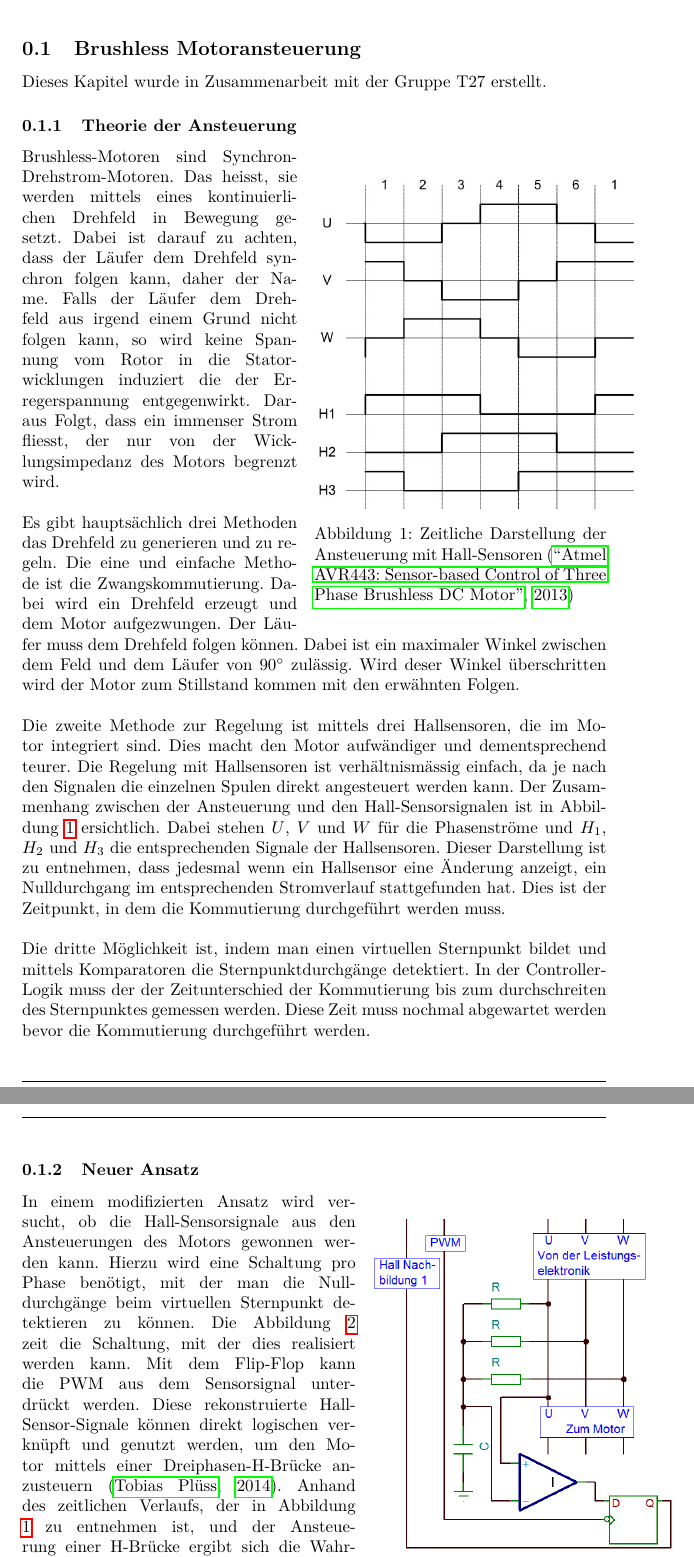
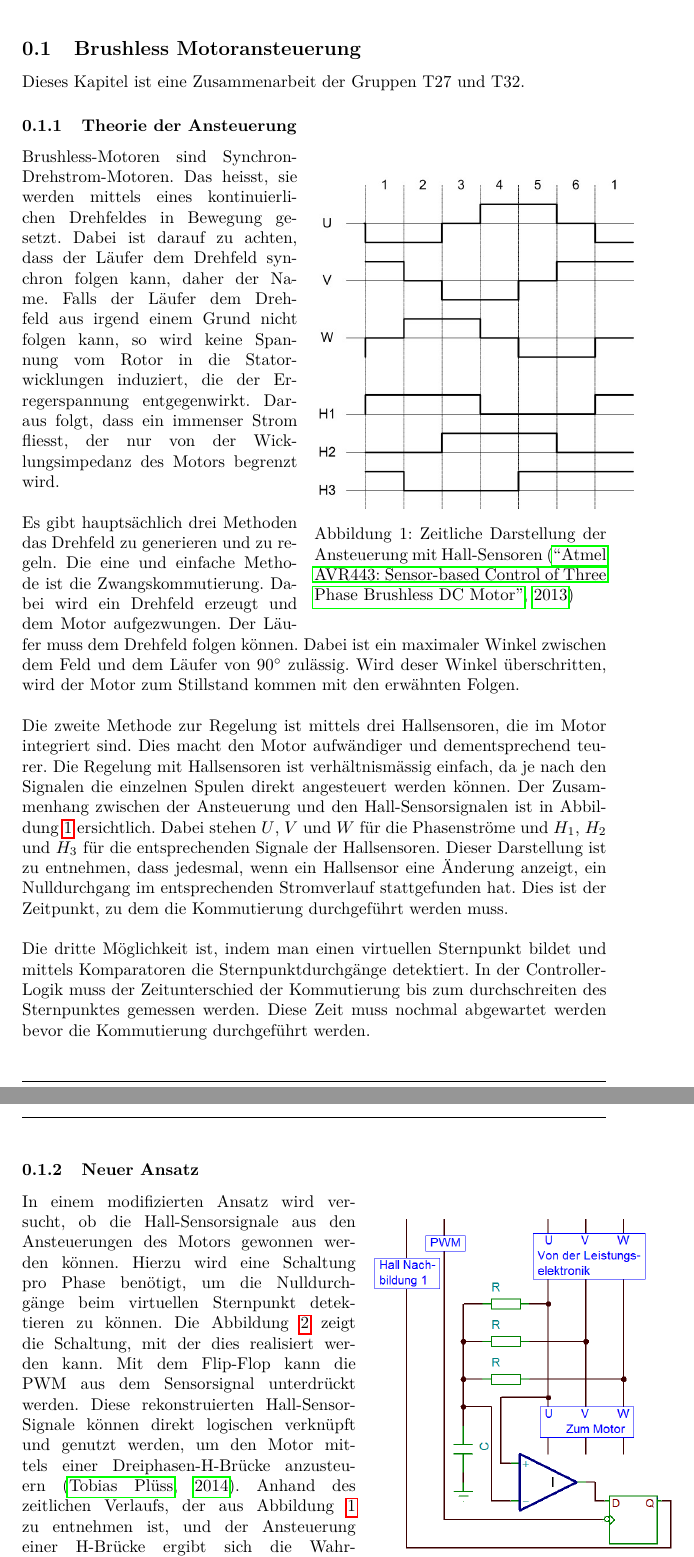
Before and after one commit to pren-et/bldc, a LaTeX document (doc/doc.tex, which reads doc/src/Ansteuerung.tex): two parts of pages 3 and 4 of 6, joined at a grey line, cut so that both start at the same text. Compiled offline with pdfLaTeX.

Commit message:
Kleine Ergänzungen und Korrekturen

```diff
--- a/doc/doc.tex
+++ b/doc/doc.tex
@@ -5,6 +5,8 @@
 \title{Dokumentation BLDC}
 \newcommand{\BrushlessPath}{src}
 \newcommand{\DasAndereTeam}{T27 }
+\newcommand{\BLDCTeams}{T27 und T32}
+\newcommand{\BLDCcollab}{Dieses Kapitel ist eine Zusammenarbeit der Gruppen \BLDCTeams. }
 
 \begin{document}
 
--- a/doc/src/Ansteuerung.tex
+++ b/doc/src/Ansteuerung.tex
@@ -1,19 +1,52 @@
 \subsection{Brushless Motoransteuerung}
-    Dieses Kapitel wurde in Zusammenarbeit mit der Gruppe \DasAndereTeam erstellt.
+    % Dieses Kapitel ist eine Zusammenarbeit der Gruppen \BLDCTeams.
+    \BLDCcollab
     \subsubsection{Theorie der Ansteuerung}
         \begin{wrapfigure}{r}{0.50\textwidth}
            	\includegraphics[scale=0.45]{\BrushlessPath/Bilder/ZeitlicheHallSensorAnsteuerung.jpg}
-           	\caption[Zeitliche Darstellung der Ansteuerung mit Hall-Sensoren]{Zeitliche Darstellung der Ansteuerung mit Hall-Sensoren \cite{AppNote:BrushlessuC}}
+           	\caption[Zeitliche Darstellung der Ansteuerung mit
+                Hall-Sensoren]{Zeitliche Darstellung der Ansteuerung mit
+                Hall-Sensoren \cite{AppNote:BrushlessuC}}
            	\centering
             \label{abb:ZeitlicheAnsteuerungBrushlessMotor}
         \end{wrapfigure}
-        Brushless-Motoren sind Synchron-Drehstrom-Motoren. Das heisst, sie werden mittels eines kontinuierlichen Drehfeld in Bewegung gesetzt. Dabei ist darauf zu achten, dass der Läufer dem Drehfeld synchron folgen kann, daher der Name. Falls der Läufer dem Drehfeld aus irgend einem Grund nicht folgen kann, so wird keine Spannung vom Rotor in die Statorwicklungen induziert die der Erregerspannung entgegenwirkt. Daraus Folgt, dass ein immenser Strom fliesst, der nur von der Wicklungsimpedanz des Motors begrenzt wird.\\
+        Brushless-Motoren sind Synchron-Drehstrom-Motoren. Das heisst, sie
+        werden mittels eines kontinuierlichen Drehfeldes in Bewegung gesetzt.
+        Dabei ist darauf zu achten, dass der Läufer dem Drehfeld synchron
+        folgen kann, daher der Name. Falls der Läufer dem Drehfeld aus irgend
+        einem Grund nicht folgen kann, so wird keine Spannung vom Rotor in die
+        Statorwicklungen induziert, die der Erregerspannung entgegenwirkt.
+        Daraus folgt, dass ein immenser Strom fliesst, der nur von der
+        Wicklungsimpedanz des Motors begrenzt wird.\\
         \\
-        Es gibt hauptsächlich drei Methoden das Drehfeld zu generieren und zu regeln. Die eine und einfache Methode ist die Zwangskommutierung. Dabei wird ein Drehfeld erzeugt und dem Motor aufgezwungen. Der Läufer muss dem Drehfeld folgen können. Dabei ist ein maximaler Winkel zwischen dem Feld und dem Läufer von 90$^\circ$  zulässig. Wird deser Winkel überschritten wird der Motor zum Stillstand kommen mit den erwähnten Folgen.\\
+        Es gibt hauptsächlich drei Methoden das Drehfeld zu generieren und zu
+        regeln. Die eine und einfache Methode ist die Zwangskommutierung.
+        Dabei wird ein Drehfeld erzeugt und dem Motor aufgezwungen. Der Läufer
+        muss dem Drehfeld folgen können. Dabei ist ein maximaler Winkel
+        zwischen dem Feld und dem Läufer von 90$^\circ$ zulässig. Wird deser
+        Winkel überschritten, wird der Motor zum Stillstand kommen mit den
+        erwähnten Folgen.\\
         \\
-        Die zweite Methode zur Regelung ist mittels drei Hallsensoren, die im Motor integriert sind. Dies macht den Motor aufwändiger und dementsprechend teurer. Die Regelung mit Hallsensoren ist verhältnismässig einfach, da je nach den Signalen die einzelnen Spulen direkt angesteuert werden kann. Der Zusammenhang zwischen der Ansteuerung und den Hall-Sensorsignalen ist in Abbildung \ref{abb:ZeitlicheAnsteuerungBrushlessMotor} ersichtlich. Dabei stehen $U$, $V$ und $W$ für die Phasenströme und $H_1$, $H_2$ und $H_3$ die entsprechenden Signale der Hallsensoren. Dieser Darstellung ist zu entnehmen, dass jedesmal wenn ein Hallsensor eine Änderung anzeigt, ein Nulldurchgang im entsprechenden Stromverlauf stattgefunden hat. Dies ist der Zeitpunkt, in dem die Kommutierung durchgeführt werden muss.\\
+        Die zweite Methode zur Regelung ist mittels drei Hallsensoren, die im
+        Motor integriert sind. Dies macht den Motor aufwändiger und
+        dementsprechend teurer. Die Regelung mit Hallsensoren ist
+        verhältnismässig einfach, da je nach den Signalen die einzelnen Spulen
+        direkt angesteuert werden können. Der Zusammenhang zwischen der
+        Ansteuerung und den Hall-Sensorsignalen ist in Abbildung
+        \ref{abb:ZeitlicheAnsteuerungBrushlessMotor} ersichtlich. Dabei stehen
+        $U$, $V$ und $W$ für die Phasenströme und $H_1$, $H_2$ und $H_3$ für die
+        entsprechenden Signale der Hallsensoren. Dieser Darstellung ist zu
+        entnehmen, dass jedesmal, wenn ein Hallsensor eine Änderung anzeigt,
+        ein Nulldurchgang im entsprechenden Stromverlauf stattgefunden hat.
+        Dies ist der Zeitpunkt, zu dem die Kommutierung durchgeführt werden
+        muss.\\
         \\
-        Die dritte Möglichkeit ist, indem man einen virtuellen Sternpunkt bildet und mittels Komparatoren die Sternpunktdurchgänge detektiert. In der Controller-Logik muss der der Zeitunterschied der Kommutierung bis zum durchschreiten des Sternpunktes gemessen werden. Diese Zeit muss nochmal abgewartet werden bevor die Kommutierung durchgeführt werden.
+        Die dritte Möglichkeit ist, indem man einen virtuellen Sternpunkt
+        bildet und mittels Komparatoren die Sternpunktdurchgänge detektiert.
+        In der Controller-Logik muss der Zeitunterschied der Kommutierung
+        bis zum durchschreiten des Sternpunktes gemessen werden. Diese Zeit
+        muss nochmal abgewartet werden bevor die Kommutierung durchgeführt
+        werden.
 
     \subsubsection{Neuer Ansatz}
         \begin{wrapfigure}{r}{0.40\textwidth}
@@ -22,4 +55,15 @@
            	\caption[Schema des Rekonstruktionsprinzip]{Schema des Rekonstruktionsprinzip \cite{HSLU:Pluess}}
             \label{abb:PrinzipRekonstruktion}
         \end{wrapfigure}
-        In einem modifizierten Ansatz wird versucht, ob die Hall-Sensorsignale aus den Ansteuerungen des Motors gewonnen werden kann. Hierzu wird eine Schaltung pro Phase benötigt, mit der man die Nulldurchgänge beim virtuellen Sternpunkt detektieren zu können. Die Abbildung \ref{abb:PrinzipRekonstruktion} zeit die Schaltung, mit der dies realisiert werden kann. Mit dem Flip-Flop kann die PWM aus dem Sensorsignal unterdrückt werden. Diese rekonstruierte Hall-Sensor-Signale können direkt logischen verknüpft und genutzt werden, um den Motor mittels einer Dreiphasen-H-Brücke anzusteuern \cite{HSLU:Pluess}. Anhand des zeitlichen Verlaufs, der in Abbildung \ref{abb:ZeitlicheAnsteuerungBrushlessMotor} zu entnehmen ist, und der Ansteuerung einer H-Brücke ergibt sich die Wahrheitstabelle, die in Abbildung \ref{abb:WahrheitstabelleAnsteuerung} abgebildet ist. Die Signale $U_h$ symbolisiert den Highside-Transistor der U-Phase auf der H-Brücke und die $U_l$ entspricht dem Lowside-Transistor.\\
+        In einem modifizierten Ansatz wird versucht, ob die Hall-Sensorsignale
+        aus den Ansteuerungen des Motors gewonnen werden können. Hierzu wird
+        eine Schaltung pro Phase benötigt, um die Nulldurchgänge beim
+        virtuellen Sternpunkt detektieren zu können. Die Abbildung
+        \ref{abb:PrinzipRekonstruktion} zeigt die Schaltung, mit der dies
+        realisiert werden kann. Mit dem Flip-Flop kann die PWM aus dem
+        Sensorsignal unterdrückt werden. Diese rekonstruierten
+        Hall-Sensor-Signale können direkt logischen verknüpft und genutzt
+        werden, um den Motor mittels einer Dreiphasen-H-Brücke anzusteuern
+        \cite{HSLU:Pluess}. Anhand des zeitlichen Verlaufs, der aus Abbildung
+        \ref{abb:ZeitlicheAnsteuerungBrushlessMotor} zu entnehmen ist, und der
+        Ansteuerung einer H-Brücke ergibt sich die Wahrheitstabelle, die in
```
Also changed, not shown: doc/src/Testbericht.tex (+1 -0 lines), doc/src/Ansteuerung.tex (7 more changed lines).
